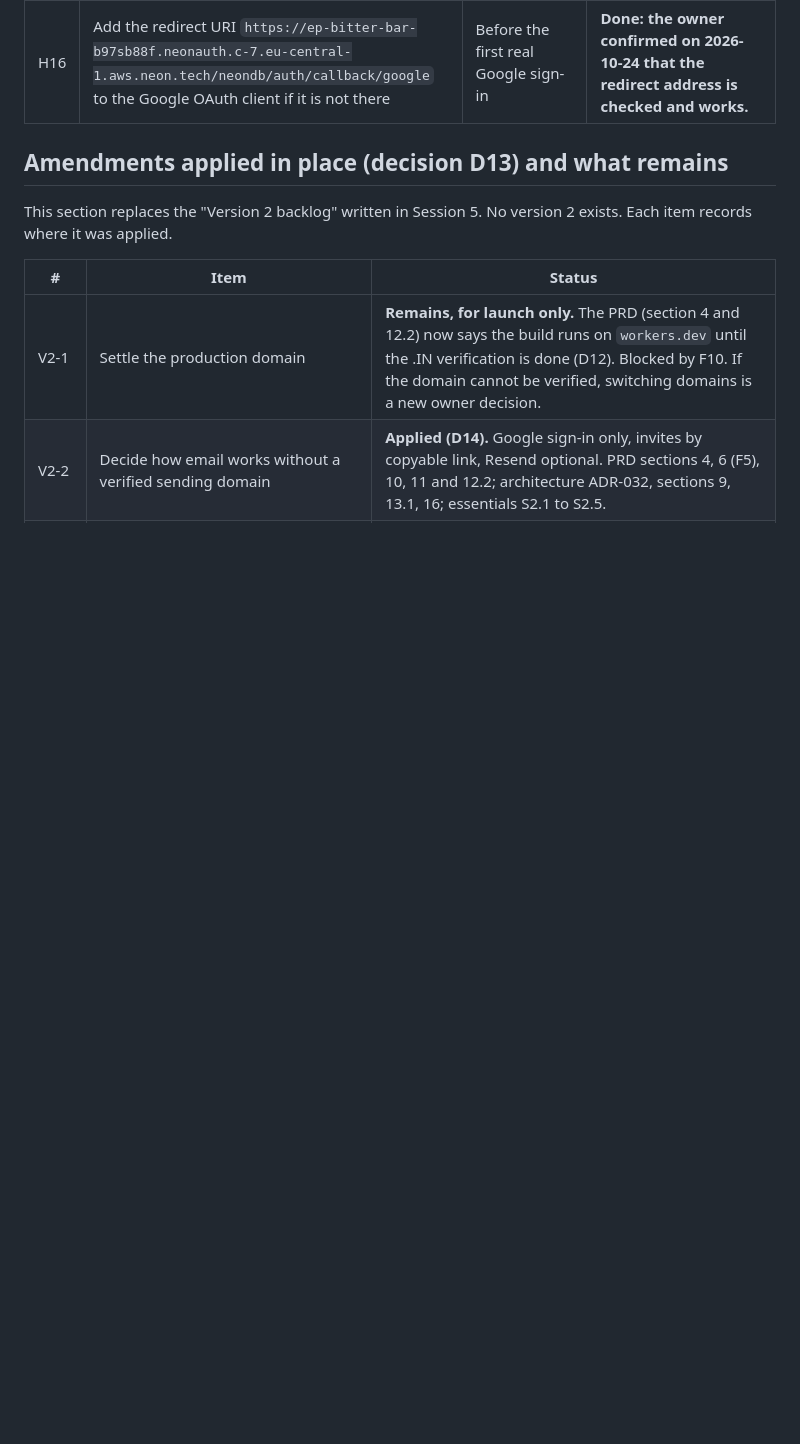
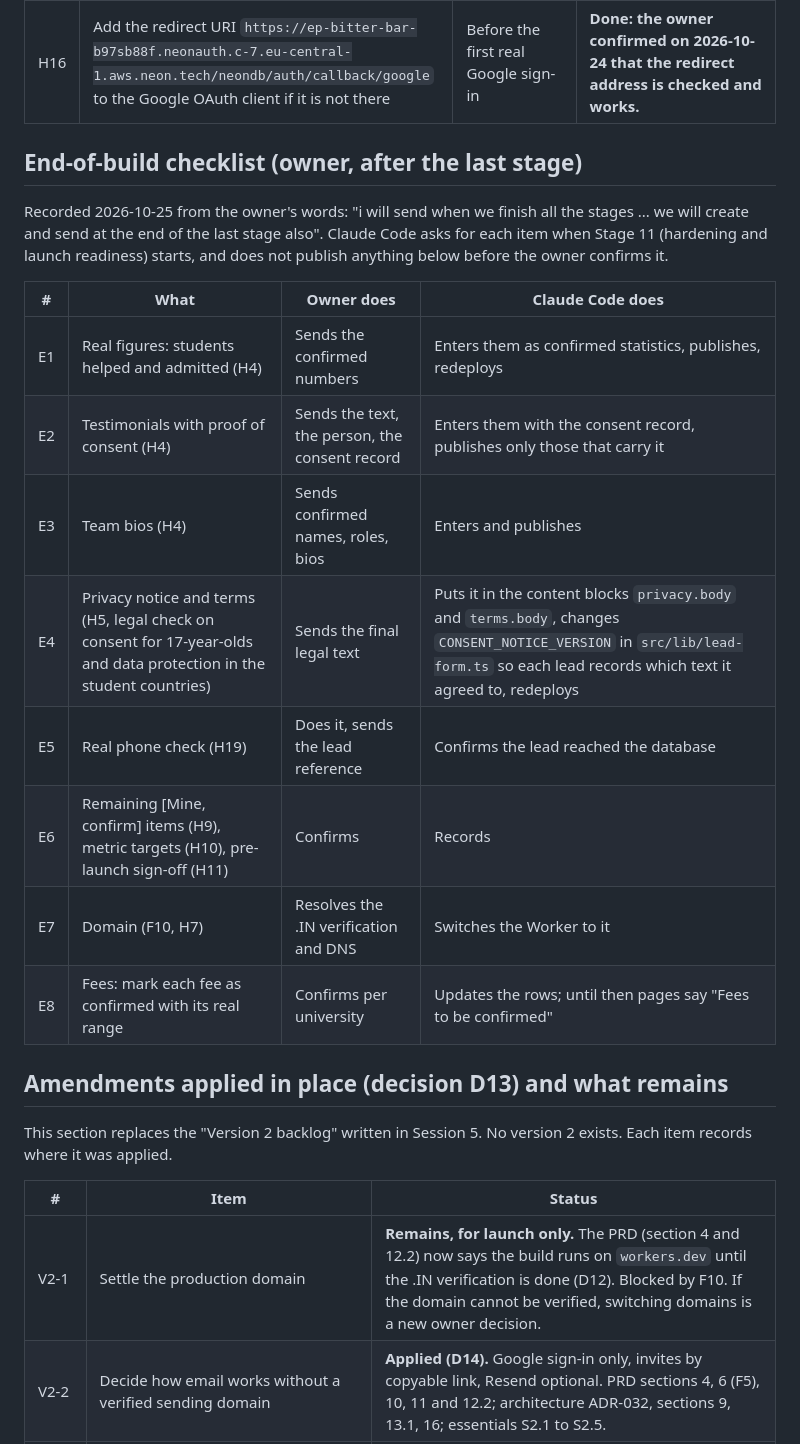
Before and after one commit to DivineGima/scollarly, a Markdown page: tracker/tracker_1.md, the part around one of its changes. Drawn GitHub-style; blank space fills up the shorter version.

Commit message:
docs(tracker): owner answers (118 KB budget, 5 GB storage, trust and legal at the end) and the end-of-build checklist
Co-Authored-By: Claude Sonnet 5.5 <noreply@anthropic.com>

```diff
--- a/tracker/tracker_1.md
+++ b/tracker/tracker_1.md
@@ -656,6 +656,21 @@ Recorded only when the owner says so. Source: PRD section 12.2 and essentials St
 | H14 | From Stage 10 on: run `scripts/backup-images.mjs` monthly and after any bulk upload, and keep the copy on your own drive (a second copy in your own cloud account is optional). The script needs no password or key | After S10.3, then monthly | Not yet needed |
 | H15 | Turn off the **Magic Link** plugin on Neon Auth: Neon console, Settings, Better Auth, Magic Link, switch off. (Claude Code turned off email-and-password and organizations from the command line, but magic link has no command.) Until then anyone can create an account with an email link, which bypasses "Google sign-in only" | Before launch, and ideally before S0.10 | **Done per the owner, 2026-10-24** ("i have switched off the majic link"). Claude Code cannot check this from the command line |
 | H16 | Add the redirect URI `https://ep-bitter-bar-b97sb88f.neonauth.c-7.eu-central-1.aws.neon.tech/neondb/auth/callback/google` to the Google OAuth client if it is not there | Before the first real Google sign-in | **Done: the owner confirmed on 2026-10-24 that the redirect address is checked and works.** |
+
+## End-of-build checklist (owner, after the last stage)
+
+Recorded 2026-10-25 from the owner's words: "i will send when we finish all the stages ... we will create and send at the end of the last stage also". Claude Code asks for each item when Stage 11 (hardening and launch readiness) starts, and does not publish anything below before the owner confirms it.
+
+| # | What | Owner does | Claude Code does |
+|---|---|---|---|
+| E1 | Real figures: students helped and admitted (H4) | Sends the confirmed numbers | Enters them as confirmed statistics, publishes, redeploys |
+| E2 | Testimonials with proof of consent (H4) | Sends the text, the person, the consent record | Enters them with the consent record, publishes only those that carry it |
+| E3 | Team bios (H4) | Sends confirmed names, roles, bios | Enters and publishes |
+| E4 | Privacy notice and terms (H5, legal check on consent for 17-year-olds and data protection in the student countries) | Sends the final legal text | Puts it in the content blocks `privacy.body` and `terms.body`, changes `CONSENT_NOTICE_VERSION` in `src/lib/lead-form.ts` so each lead records which text it agreed to, redeploys |
+| E5 | Real phone check (H19) | Does it, sends the lead reference | Confirms the lead reached the database |
+| E6 | Remaining [Mine, confirm] items (H9), metric targets (H10), pre-launch sign-off (H11) | Confirms | Records |
+| E7 | Domain (F10, H7) | Resolves the .IN verification and DNS | Switches the Worker to it |
+| E8 | Fees: mark each fee as confirmed with its real range | Confirms per university | Updates the rows; until then pages say "Fees to be confirmed" |
 
 ## Amendments applied in place (decision D13) and what remains
 
```
Also changed, not shown: other parts of tracker/tracker_1.md (+8 -8 lines).
